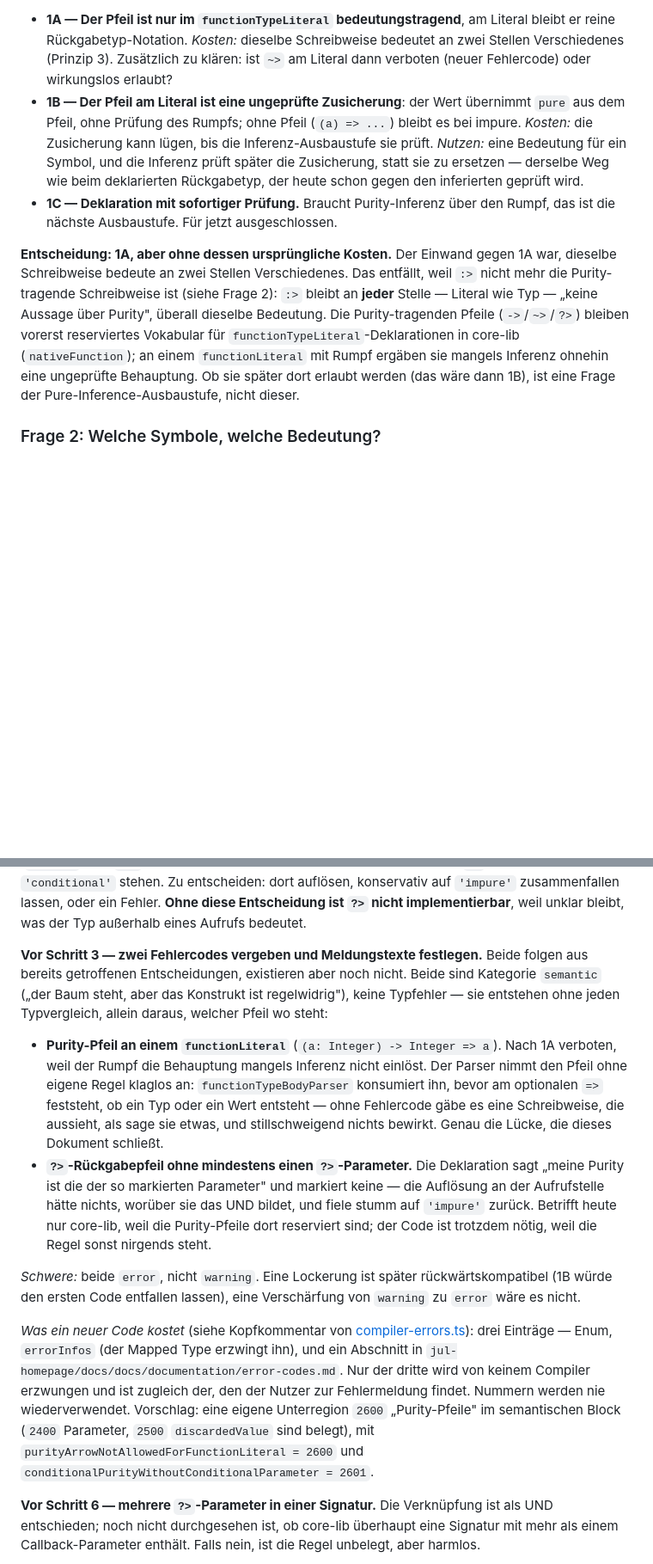
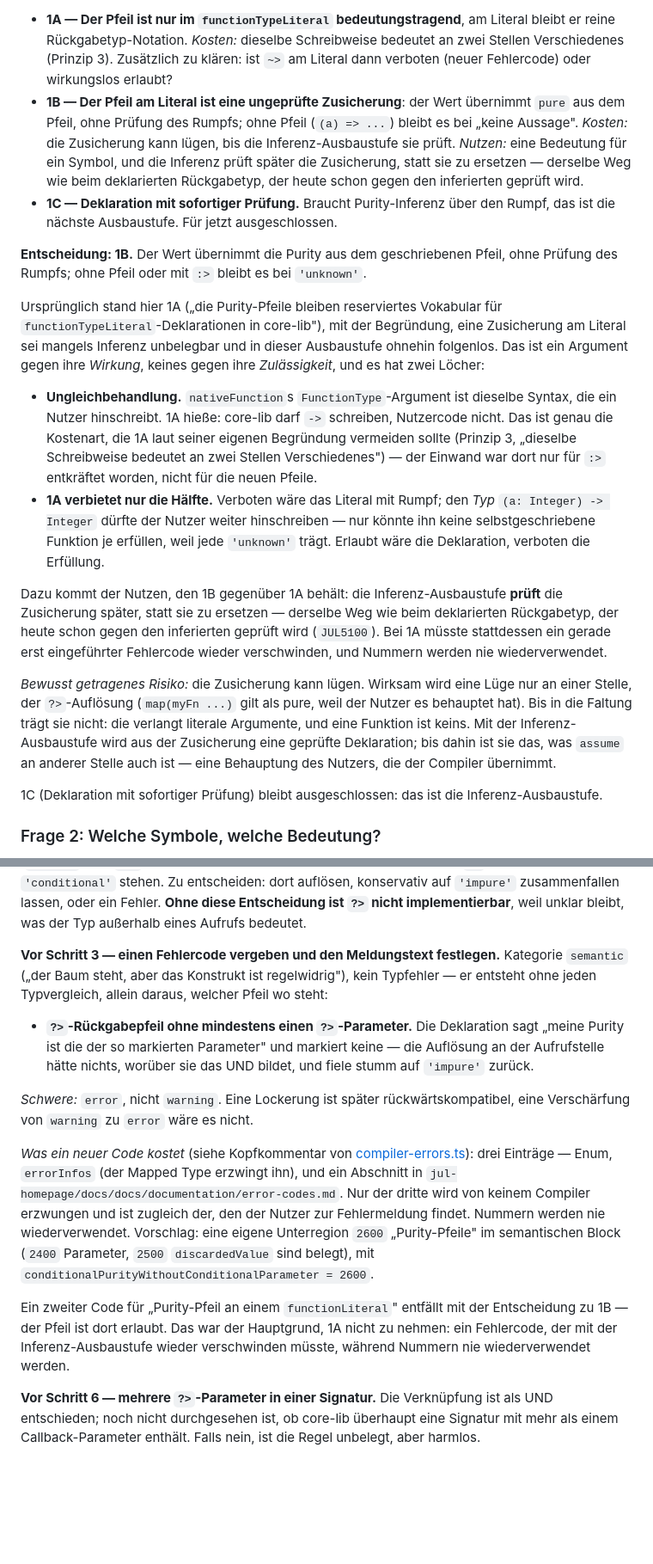
Before and after one commit to JulianXander/jul-compiler, a Markdown page: docs/pure-functions.md, 2 parts joined by grey strips. Shown at 86% size. GitHub-like rendering; blank space fills up the shorter version.

```diff
--- a/docs/pure-functions.md
+++ b/docs/pure-functions.md
@@ -133,21 +133,44 @@ automatisch auch an Nutzerfunktionen — deren `pure` ist aber hart `false`.
   (Prinzip 3). Zusätzlich zu klären: ist `~>` am Literal dann verboten (neuer Fehlercode) oder
   wirkungslos erlaubt?
 - **1B — Der Pfeil am Literal ist eine ungeprüfte Zusicherung**: der Wert übernimmt `pure` aus dem
-  Pfeil, ohne Prüfung des Rumpfs; ohne Pfeil (`(a) => ...`) bleibt es bei impure. *Kosten:* die
+  Pfeil, ohne Prüfung des Rumpfs; ohne Pfeil (`(a) => ...`) bleibt es bei „keine Aussage". *Kosten:* die
   Zusicherung kann lügen, bis die Inferenz-Ausbaustufe sie prüft. *Nutzen:* eine Bedeutung für ein
   Symbol, und die Inferenz prüft später die Zusicherung, statt sie zu ersetzen — derselbe Weg wie
   beim deklarierten Rückgabetyp, der heute schon gegen den inferierten geprüft wird.
 - **1C — Deklaration mit sofortiger Prüfung.** Braucht Purity-Inferenz über den Rumpf, das ist die
   nächste Ausbaustufe. Für jetzt ausgeschlossen.
 
-**Entscheidung: 1A, aber ohne dessen ursprüngliche Kosten.** Der Einwand gegen 1A war, dieselbe
-Schreibweise bedeute an zwei Stellen Verschiedenes. Das entfällt, weil `:>` nicht mehr die
-Purity-tragende Schreibweise ist (siehe Frage 2): `:>` bleibt an **jeder** Stelle — Literal wie
-Typ — „keine Aussage über Purity", überall dieselbe Bedeutung. Die Purity-tragenden Pfeile
-(`->`/`~>`/`?>`) bleiben vorerst reserviertes Vokabular für `functionTypeLiteral`-Deklarationen in
-core-lib (`nativeFunction`); an einem `functionLiteral` mit Rumpf ergäben sie mangels Inferenz ohnehin
-eine ungeprüfte Behauptung. Ob sie später dort erlaubt werden (das wäre dann 1B), ist eine Frage der
-Pure-Inference-Ausbaustufe, nicht dieser.
+**Entscheidung: 1B.** Der Wert übernimmt die Purity aus dem geschriebenen Pfeil, ohne Prüfung des
+Rumpfs; ohne Pfeil oder mit `:>` bleibt es bei `'unknown'`.
+
+Ursprünglich stand hier 1A („die Purity-Pfeile bleiben reserviertes Vokabular für
+`functionTypeLiteral`-Deklarationen in core-lib"), mit der Begründung, eine Zusicherung am Literal
+sei mangels Inferenz unbelegbar und in dieser Ausbaustufe ohnehin folgenlos. Das ist ein Argument
+gegen ihre *Wirkung*, keines gegen ihre *Zulässigkeit*, und es hat zwei Löcher:
+
+- **Ungleichbehandlung.** `nativeFunction`s `FunctionType`-Argument ist dieselbe Syntax, die ein
+  Nutzer hinschreibt. 1A hieße: core-lib darf `->` schreiben, Nutzercode nicht. Das ist genau die
+  Kostenart, die 1A laut seiner eigenen Begründung vermeiden sollte (Prinzip 3, „dieselbe
+  Schreibweise bedeutet an zwei Stellen Verschiedenes") — der Einwand war dort nur für `:>`
+  entkräftet worden, nicht für die neuen Pfeile.
+- **1A verbietet nur die Hälfte.** Verboten wäre das Literal mit Rumpf; den *Typ*
+  `(a: Integer) -> Integer` dürfte der Nutzer weiter hinschreiben — nur könnte ihn keine
+  selbstgeschriebene Funktion je erfüllen, weil jede `'unknown'` trägt. Erlaubt wäre die
+  Deklaration, verboten die Erfüllung.
+
+Dazu kommt der Nutzen, den 1B gegenüber 1A behält: die Inferenz-Ausbaustufe **prüft** die
+Zusicherung später, statt sie zu ersetzen — derselbe Weg wie beim deklarierten Rückgabetyp, der
+heute schon gegen den inferierten geprüft wird (`JUL5100`). Bei 1A müsste stattdessen ein gerade
+erst eingeführter Fehlercode wieder verschwinden, und Nummern werden nie wiederverwendet.
+
+*Bewusst getragenes Risiko:* die Zusicherung kann lügen. Wirksam wird eine Lüge nur an einer Stelle,
+der `?>`-Auflösung (`map(myFn ...)` gilt als pure, weil der Nutzer es behauptet hat). Bis in die
+Faltung trägt sie nicht: die verlangt literale Argumente, und eine Funktion ist keins. Mit der
+Inferenz-Ausbaustufe wird aus der Zusicherung eine geprüfte Deklaration; bis dahin ist sie das, was
+`assume` an anderer Stelle auch ist — eine Behauptung des Nutzers, die der Compiler übernimmt.
+
+1C (Deklaration mit sofortiger Prüfung) bleibt ausgeschlossen: das ist die Inferenz-Ausbaustufe.
+
 
 ### Frage 2: Welche Symbole, welche Bedeutung?
 
@@ -504,33 +533,28 @@ anderen `?>`-Parameters bleibt `'conditional'` stehen. Zu entscheiden: dort aufl
 auf `'impure'` zusammenfallen lassen, oder ein Fehler. **Ohne diese Entscheidung ist `?>` nicht
 implementierbar**, weil unklar bleibt, was der Typ außerhalb eines Aufrufs bedeutet.
 
-**Vor Schritt 3 — zwei Fehlercodes vergeben und Meldungstexte festlegen.** Beide folgen aus bereits
-getroffenen Entscheidungen, existieren aber noch nicht. Beide sind Kategorie `semantic` („der Baum
-steht, aber das Konstrukt ist regelwidrig"), keine Typfehler — sie entstehen ohne jeden Typvergleich,
-allein daraus, welcher Pfeil wo steht:
+**Vor Schritt 3 — einen Fehlercode vergeben und den Meldungstext festlegen.** Kategorie `semantic`
+(„der Baum steht, aber das Konstrukt ist regelwidrig"), kein Typfehler — er entsteht ohne jeden
+Typvergleich, allein daraus, welcher Pfeil wo steht:
 
-- **Purity-Pfeil an einem `functionLiteral`** (`(a: Integer) -> Integer => a`). Nach 1A verboten,
-  weil der Rumpf die Behauptung mangels Inferenz nicht einlöst. Der Parser nimmt den Pfeil ohne
-  eigene Regel klaglos an: `functionTypeBodyParser` konsumiert ihn, bevor am optionalen `=>`
-  feststeht, ob ein Typ oder ein Wert entsteht — ohne Fehlercode gäbe es eine Schreibweise, die
-  aussieht, als sage sie etwas, und stillschweigend nichts bewirkt. Genau die Lücke, die dieses
-  Dokument schließt.
 - **`?>`-Rückgabepfeil ohne mindestens einen `?>`-Parameter.** Die Deklaration sagt „meine Purity
   ist die der so markierten Parameter" und markiert keine — die Auflösung an der Aufrufstelle hätte
-  nichts, worüber sie das UND bildet, und fiele stumm auf `'impure'` zurück. Betrifft heute nur
-  core-lib, weil die Purity-Pfeile dort reserviert sind; der Code ist trotzdem nötig, weil die
-  Regel sonst nirgends steht.
+  nichts, worüber sie das UND bildet, und fiele stumm auf `'impure'` zurück.
 
-*Schwere:* beide `error`, nicht `warning`. Eine Lockerung ist später rückwärtskompatibel (1B würde
-den ersten Code entfallen lassen), eine Verschärfung von `warning` zu `error` wäre es nicht.
+*Schwere:* `error`, nicht `warning`. Eine Lockerung ist später rückwärtskompatibel, eine
+Verschärfung von `warning` zu `error` wäre es nicht.
 
 *Was ein neuer Code kostet* (siehe Kopfkommentar von [compiler-errors.ts](../src/compiler-errors.ts)):
 drei Einträge — Enum, `errorInfos` (der Mapped Type erzwingt ihn), und ein Abschnitt in
 `jul-homepage/docs/docs/documentation/error-codes.md`. Nur der dritte wird von keinem Compiler
 erzwungen und ist zugleich der, den der Nutzer zur Fehlermeldung findet. Nummern werden nie
 wiederverwendet. Vorschlag: eine eigene Unterregion `2600` „Purity-Pfeile" im semantischen Block
-(`2400` Parameter, `2500` `discardedValue` sind belegt), mit `purityArrowNotAllowedForFunctionLiteral
-= 2600` und `conditionalPurityWithoutConditionalParameter = 2601`.
+(`2400` Parameter, `2500` `discardedValue` sind belegt), mit
+`conditionalPurityWithoutConditionalParameter = 2600`.
+
+Ein zweiter Code für „Purity-Pfeil an einem `functionLiteral`" entfällt mit der Entscheidung zu
+1B — der Pfeil ist dort erlaubt. Das war der Hauptgrund, 1A nicht zu nehmen: ein Fehlercode, der
+mit der Inferenz-Ausbaustufe wieder verschwinden müsste, während Nummern nie wiederverwendet werden.
 
 **Vor Schritt 6 — mehrere `?>`-Parameter in einer Signatur.** Die Verknüpfung ist als UND
 entschieden; noch nicht durchgesehen ist, ob core-lib überhaupt eine Signatur mit mehr als einem
```
Also changed, not shown: other parts of docs/pure-functions.md (+24 -17 lines).
